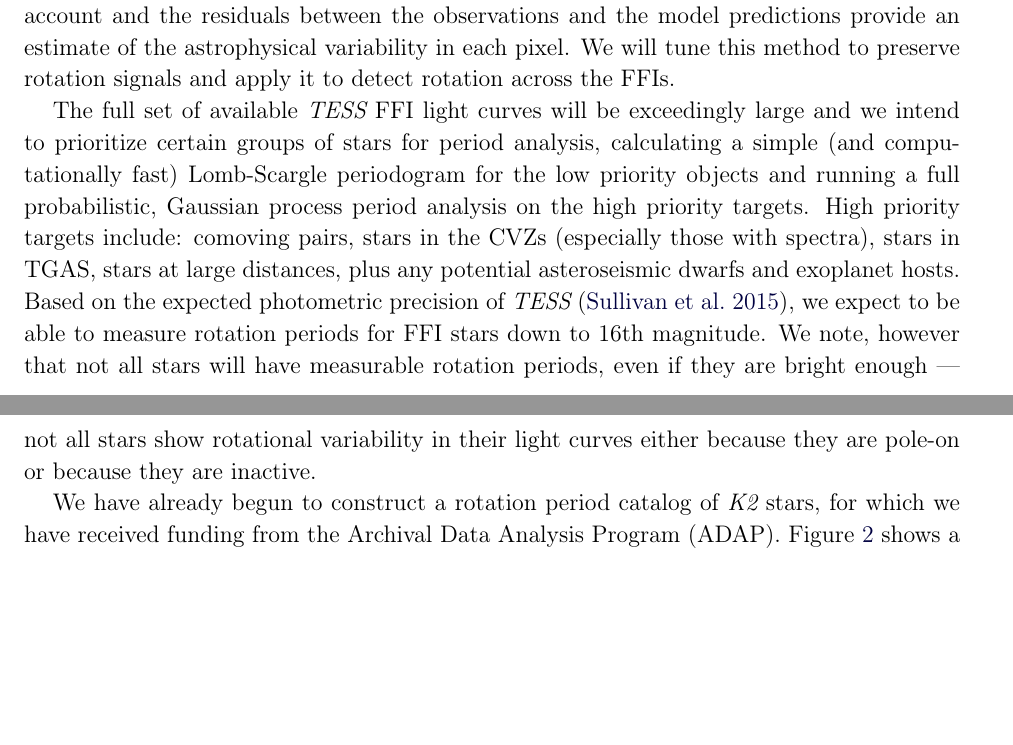
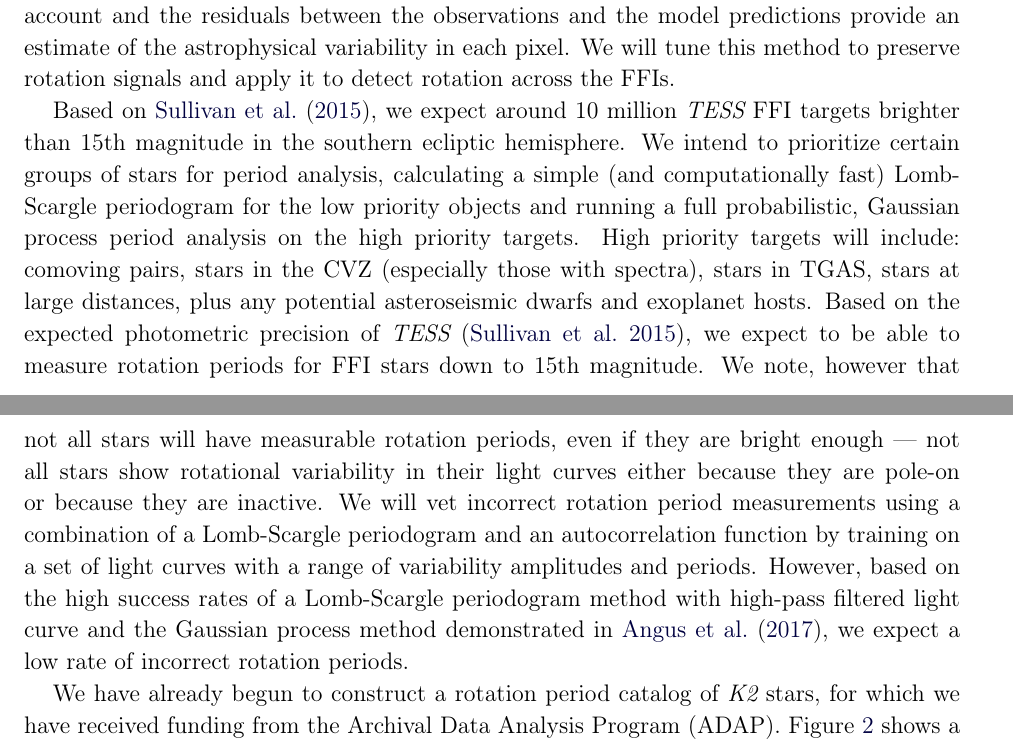
Before and after one commit to RuthAngus/TESSproposal, a LaTeX paper (ms.tex): two parts of pages 3 and 4 of 5, joined at a grey line, cut so that both start at the same text, the shorter picture padded with empty space. The pictures show the PDF file ms.pdf that the author committed with the source.

Commit message:
talk about vetting

```diff
--- a/ms.tex
+++ b/ms.tex
@@ -205,21 +204,30 @@ astrophysical variability in each pixel.
 We will tune this method to preserve rotation signals and apply it to detect
 rotation across the FFIs.
 
-The full set of available \TESS\ FFI light curves will be exceedingly large
-and we intend to prioritize certain groups of stars for period analysis,
+Based on \citet{sullivan2015}, we expect around 10 million \TESS\ FFI
+targets brighter than 15th magnitude in the southern ecliptic hemisphere.
+We intend to prioritize certain groups of stars for period analysis,
 calculating a simple (and computationally fast) Lomb-Scargle periodogram for
 the low priority objects and running a full probabilistic, Gaussian process
 period analysis on the high priority targets.
-High priority targets include: comoving pairs, stars in the CVZs (especially
-those with spectra), stars in TGAS, stars at large distances, plus any
-potential asteroseismic dwarfs and exoplanet hosts.
+High priority targets will include: comoving pairs, stars in the CVZ
+(especially those with spectra), stars in TGAS, stars at large distances, plus
+any potential asteroseismic dwarfs and exoplanet hosts.
 Based on the expected photometric precision of \tess\ \citep{sullivan2015}, we
-expect to be able to measure rotation periods for FFI stars down to 16th
+expect to be able to measure rotation periods for FFI stars down to 15th
 magnitude.
 We note, however that not all stars will have measurable rotation periods,
 even if they are bright enough --- not all stars show rotational variability
 in their light curves either because they are pole-on or because they are
 inactive.
+We will vet incorrect rotation period measurements using a combination of a
+Lomb-Scargle periodogram and an autocorrelation function by
+training on a set of light curves with a range of variability amplitudes and
+periods.
+However, based on the high success rates of a Lomb-Scargle periodogram method
+with high-pass filtered light curve and the Gaussian process method
+demonstrated in \citet{angus2017}, we expect a low rate of incorrect rotation
+periods.
 
 We have already begun to construct a rotation period catalog of \ktwo\ stars,
 for which we have received funding from the Archival Data Analysis Program
```
Also changed, not shown: ms.pdf, ms.tex (11 more changed lines).
